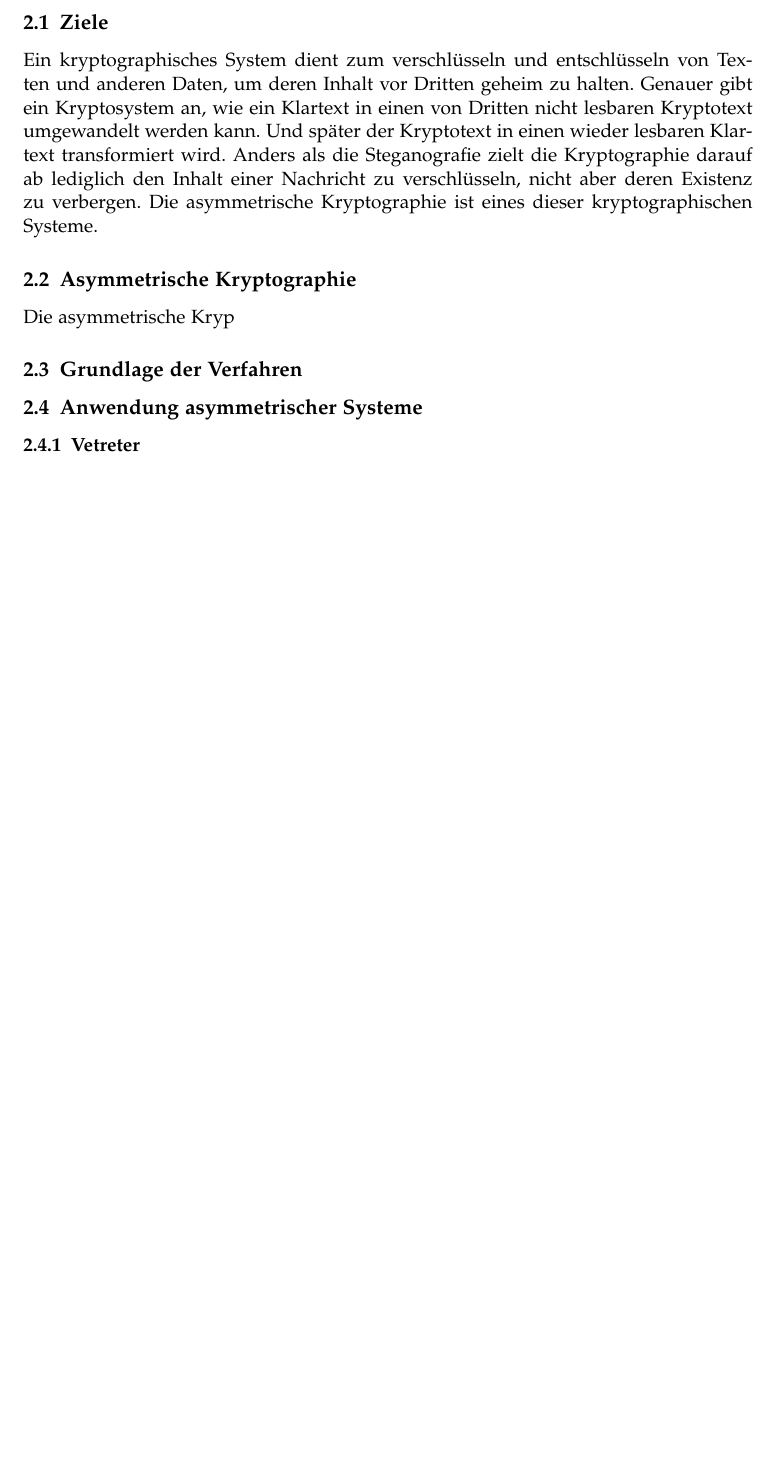
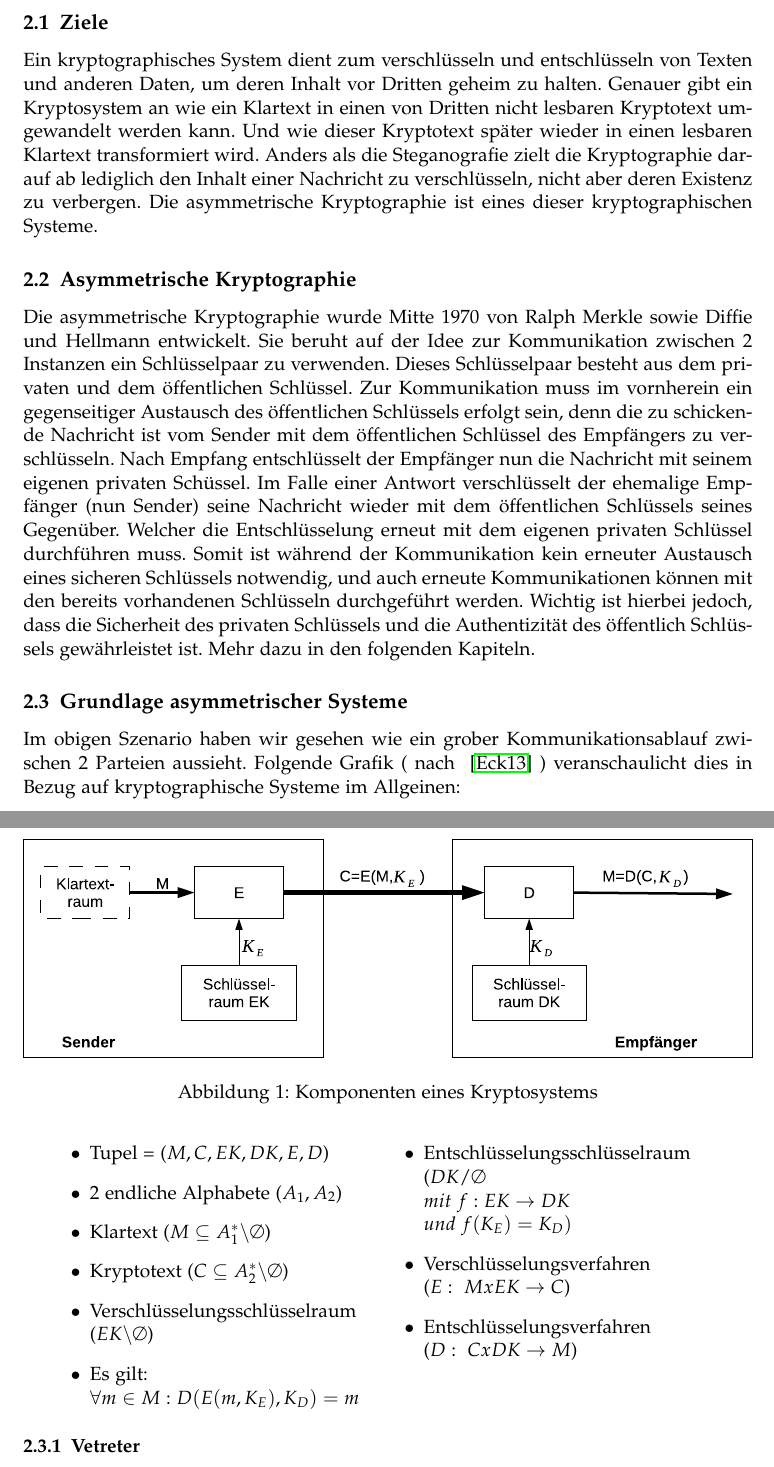
Before and after one commit to greyhole/Uni, a LaTeX document (Sichere_Verteilte_Anwendungen_mit_Java/Ausarbeitung.tex): part of page 2 of 3 before the commit and two parts of pages 3 and 4 of 5 after it, the two joined at a grey line, cut so that both start at the same text, the shorter picture padded with empty space. The pictures show the PDF file Sichere_Verteilte_Anwendungen_mit_Java/Ausarbeitung.pdf that the author committed with the source.

Commit message:
erster zwischenstand

```diff
--- a/Sichere_Verteilte_Anwendungen_mit_Java/Ausarbeitung.tex
+++ b/Sichere_Verteilte_Anwendungen_mit_Java/Ausarbeitung.tex
@@ -47,10 +48,28 @@ So sieht eine Section aus!
 \section{Theoretische Grundlagen}
 
 \subsection{Ziele}
-Ein kryptographisches System dient zum verschlüsseln und entschlüsseln von Texten und anderen Daten, um deren Inhalt vor Dritten geheim zu halten. Genauer gibt ein Kryptosystem an, wie ein Klartext in einen von Dritten nicht lesbaren Kryptotext umgewandelt werden kann. Und später der Kryptotext in einen wieder lesbaren Klartext transformiert wird. Anders als die Steganografie zielt die Kryptographie darauf ab lediglich den Inhalt einer Nachricht zu verschlüsseln, nicht aber deren Existenz zu verbergen. Die asymmetrische Kryptographie ist eines dieser kryptographischen Systeme.
+Ein kryptographisches System dient zum verschlüsseln und entschlüsseln von Texten und anderen Daten, um deren Inhalt vor Dritten geheim zu halten. Genauer gibt ein Kryptosystem an wie ein Klartext in einen von Dritten nicht lesbaren Kryptotext umgewandelt werden kann. Und wie dieser Kryptotext später wieder in einen lesbaren Klartext transformiert wird. Anders als die Steganografie zielt die Kryptographie darauf ab lediglich den Inhalt einer Nachricht zu verschlüsseln, nicht aber deren Existenz zu verbergen. Die asymmetrische Kryptographie ist eines dieser kryptographischen Systeme.
 
 \subsection{Asymmetrische Kryptographie}
-Die asymmetrische Kryp
-\subsection{Grundlage der Verfahren}
+Die asymmetrische Kryptographie wurde Mitte 1970 von Ralph Merkle sowie Diffie und Hellmann entwickelt. Sie beruht auf der Idee zur Kommunikation zwischen 2 Instanzen ein Schlüsselpaar zu verwenden. Dieses Schlüsselpaar besteht aus dem privaten und dem öffentlichen Schlüssel. Zur Kommunikation muss im vornherein ein gegenseitiger Austausch des öffentlichen Schlüssels erfolgt sein, denn die zu schickende Nachricht ist vom Sender mit dem öffentlichen Schlüssel des Empfängers zu verschlüsseln. Nach Empfang entschlüsselt der Empfänger nun die Nachricht mit seinem eigenen privaten Schüssel. Im Falle einer Antwort verschlüsselt der ehemalige Empfänger (nun Sender) seine Nachricht wieder mit dem öffentlichen Schlüssels seines Gegenüber. Welcher die Entschlüsselung erneut mit dem eigenen privaten Schlüssel durchführen muss. Somit ist während der Kommunikation kein erneuter Austausch eines sicheren Schlüssels notwendig, und auch erneute Kommunikationen können mit den bereits vorhandenen Schlüsseln durchgeführt werden. Wichtig ist hierbei jedoch, dass die Sicherheit des privaten Schlüssels und die Authentizität des öffentlich Schlüssels gewährleistet ist. Mehr dazu in den folgenden Kapiteln.
 
-\subsection{Anwendung asymmetrischer Systeme}
+\subsection{Grundlage asymmetrischer Systeme}
+Im obigen Szenario haben wir gesehen wie ein grober Kommunikationsablauf zwischen 2 Parteien aussieht. Folgende Grafik ( nach ~\cite{Eckert13} ) veranschaulicht dies in Bezug auf kryptographische Systeme im Allgeinen:
+
+\begin{figure}[htb]
+	\centering
+	\includegraphics[width=\textwidth]{async.eps}
+	\caption{Komponenten eines Kryptosystems}
+	\label{fig:sim}
+\end{figure}
+
+
+
+\begin{minipage}[t]{0.45\linewidth}
+\centering
+\begin{itemize}
+\item Tupel = ($M,C,EK,DK,E,D$)
+\item 2 endliche Alphabete ($A_1,A_2$)
+\item Klartext ($M \subseteq A^*_1\backslash\emptyset$)
+\item Kryptotext ($C \subseteq A^*_2\backslash\emptyset$)
+\item Verschlüsselungsschlüsselraum ($EK\backslash\emptyset$)
@@ -57,3 +79,14 @@ Die asymmetrische Kryp
+\end{minipage}
+\begin{minipage}[t]{0.45\linewidth}
+\begin{itemize}
+\item Entschlüsselungsschlüsselraum\\
+($DK/\emptyset \\mit~ f:EK \rightarrow DK \\und~ f(K_E)=K_D)$
+\item Verschlüsselungsverfahren ($E :~ M x EK \rightarrow C$)
+\item Entschlüsselungsverfahren ($D :~ C x DK \rightarrow M$)
+\end{itemize}
+\end{minipage}
+
+%\subsection{Anwendung asymmetrischer Systeme}
 \subsubsection{Vetreter}
 \subsubsection{Verschlüsselung und Endschlüsselung}
 \subsubsection{Schlüsselmanagement}
```
Also changed, not shown: Sichere_Verteilte_Anwendungen_mit_Java/Ausarbeitung.pdf, Sichere_Verteilte_Anwendungen_mit_Java/Ausarbeitung.tex (21 more changed lines), 4 other files.
